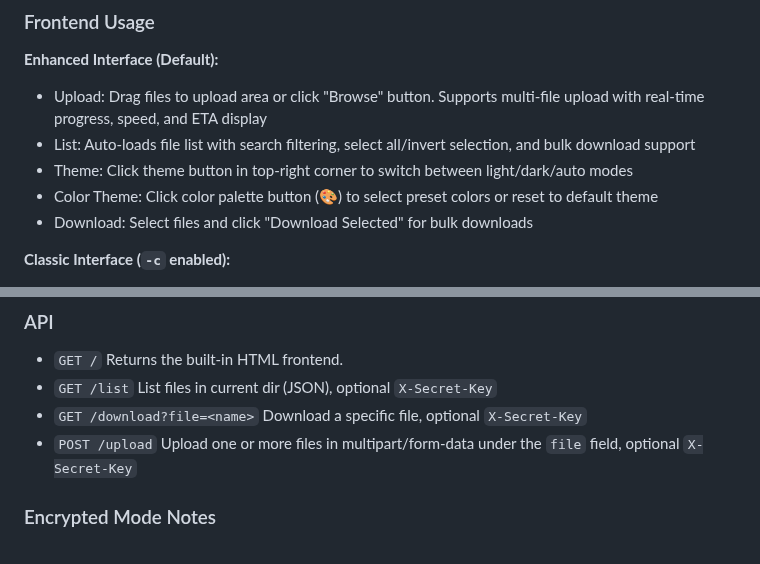
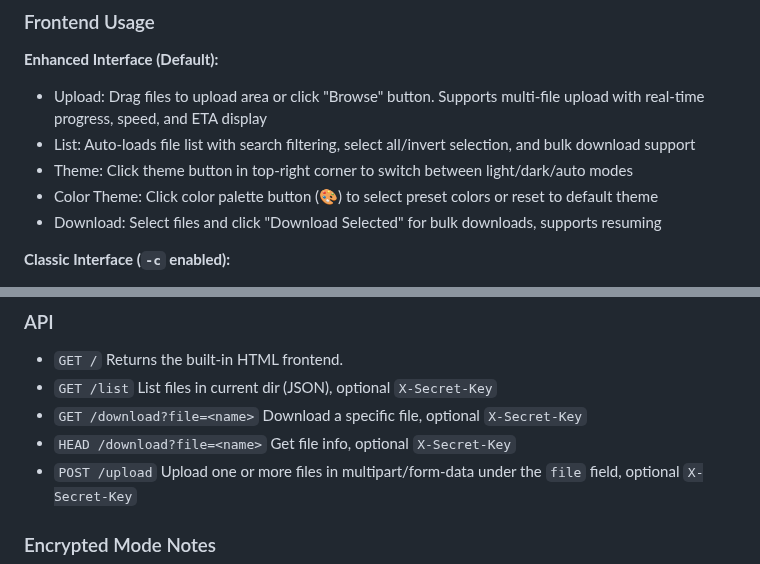
Before and after one commit to yanjing19989/simple-file-upload-download-server, a Markdown page: README.md, 2 parts joined by grey strips. Rendered like a GitHub page.

```diff
--- a/README.md
+++ b/README.md
@@ -197,7 +198,7 @@ When encrypted mode is enabled, the program prints a one-time 4-digit key and re
 - List: Auto-loads file list with search filtering, select all/invert selection, and bulk download support
 - Theme: Click theme button in top-right corner to switch between light/dark/auto modes
 - Color Theme: Click color palette button (🎨) to select preset colors or reset to default theme
-- Download: Select files and click "Download Selected" for bulk downloads
+- Download: Select files and click "Download Selected" for bulk downloads, supports resuming
 
 **Classic Interface (`-c` enabled):**
 - Upload: Select files, click Upload. If encrypted mode is on, the page prompts for the key
@@ -211,6 +212,7 @@ When encrypted mode is enabled, the program prints a one-time 4-digit key and re
 - `GET /` Returns the built-in HTML frontend.
 - `GET /list` List files in current dir (JSON), optional `X-Secret-Key`
 - `GET /download?file=<name>` Download a specific file, optional `X-Secret-Key`
+- `HEAD /download?file=<name>` Get file info, optional `X-Secret-Key`
 - `POST /upload` Upload one or more files in multipart/form-data under the `file` field, optional `X-Secret-Key`
 
 ### Encrypted Mode Notes
```
Also changed, not shown: other parts of README.md (+4 -3 lines), .github/copilot-instructions.md (+2 -1 lines).
